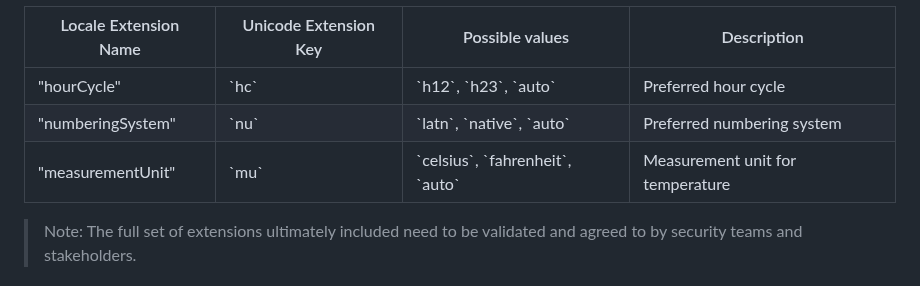
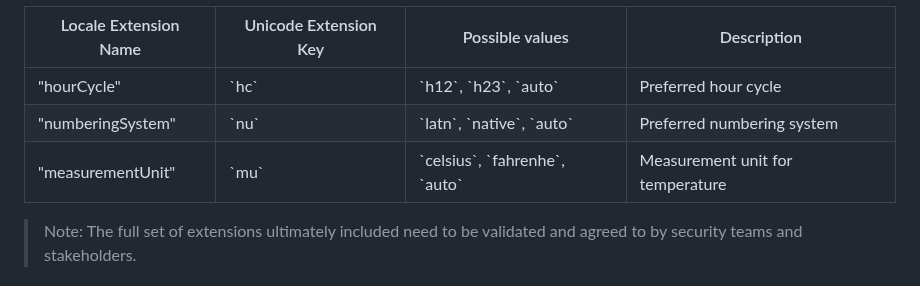
Before and after one commit to ben-allen/locale-extensions, a Markdown page: README.md, the part around the change. Drawn GitHub-style.

```diff
--- a/README.md
+++ b/README.md
@@ -64,7 +64,7 @@ The following table suggests a minimal set of commonly used locale extensions to
 <table>
   <tr><td>"hourCycle"<td>`hc`<td>`h12`, `h23`, `auto`<td>Preferred hour cycle</tr>
   <tr><td>"numberingSystem"<td>`nu`<td>`latn`, `native`, `auto`<td>Preferred numbering system</tr>
-  <tr><td>"measurementUnit"<td>`mu`<td>`celsius`, `fahrenheit`, `auto`<td>Measurement unit for temperature</tr>
+  <tr><td>"measurementUnit"<td>`mu`<td>`celsius`, `fahrenhe`, `auto`<td>Measurement unit for temperature</tr>
   <thead><tr><th>Locale Extension Name<th>Unicode Extension Key<th>Possible values<th>Description</thead>
 </table>
 
```
